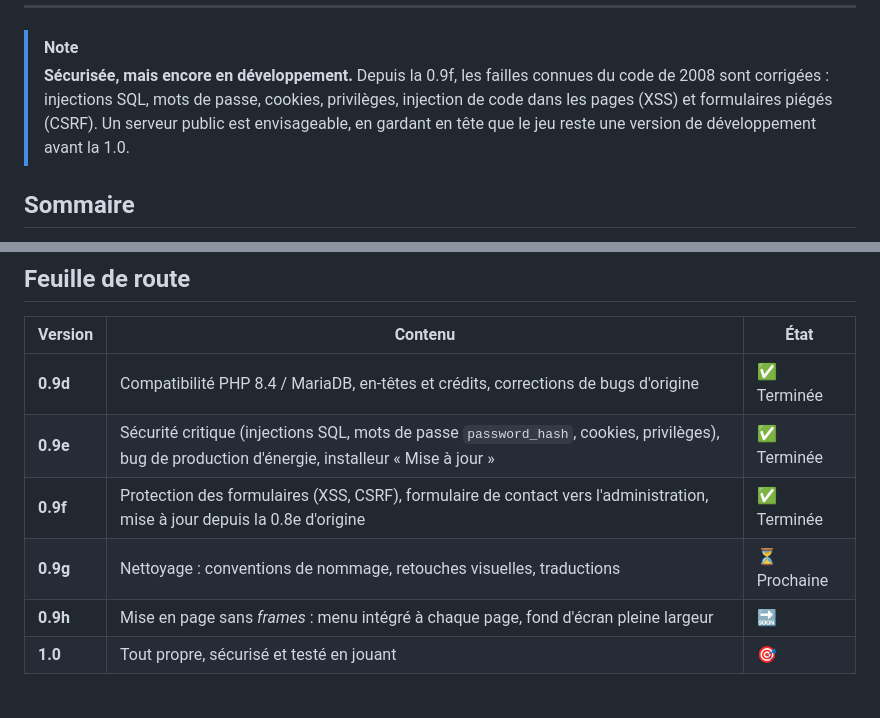
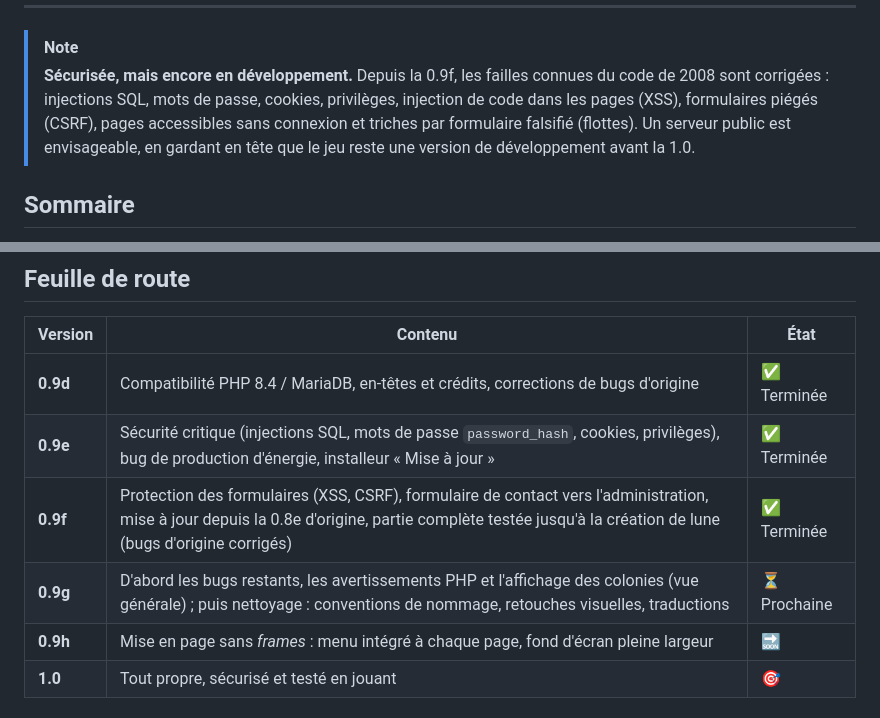
Before and after one commit to theptitprince/XNova, a Markdown page: README.md, 2 parts joined by grey strips. GitHub-like rendering.

Commit message:
README : 0.9f (test complet), plan de la 0.9g
Co-Authored-By: Claude Opus 5.5 <noreply@anthropic.com>

```diff
--- a/README.md
+++ b/README.md
@@ -19,7 +19,8 @@
 
 > [!NOTE]
 > **Sécurisée, mais encore en développement.** Depuis la 0.9f, les failles connues du code de 2008 sont corrigées :
-> injections SQL, mots de passe, cookies, privilèges, injection de code dans les pages (XSS) et formulaires piégés (CSRF).
+> injections SQL, mots de passe, cookies, privilèges, injection de code dans les pages (XSS), formulaires piégés (CSRF),
+> pages accessibles sans connexion et triches par formulaire falsifié (flottes).
 > Un serveur public est envisageable, en gardant en tête que le jeu reste une version de développement avant la 1.0.
 
 ## Sommaire
@@ -115,8 +116,8 @@ l'illisible, ou la réécriture complète… jamais achevée. **XNova Renaissanc
 |---|---|---|
 | **0.9d** | Compatibilité PHP 8.4 / MariaDB, en-têtes et crédits, corrections de bugs d'origine | ✅ Terminée |
 | **0.9e** | Sécurité critique (injections SQL, mots de passe `password_hash`, cookies, privilèges), bug de production d'énergie, installeur « Mise à jour » | ✅ Terminée |
-| **0.9f** | Protection des formulaires (XSS, CSRF), formulaire de contact vers l'administration, mise à jour depuis la 0.8e d'origine | ✅ Terminée |
-| **0.9g** | Nettoyage : conventions de nommage, retouches visuelles, traductions | ⏳ Prochaine |
+| **0.9f** | Protection des formulaires (XSS, CSRF), formulaire de contact vers l'administration, mise à jour depuis la 0.8e d'origine, partie complète testée jusqu'à la création de lune (bugs d'origine corrigés) | ✅ Terminée |
+| **0.9g** | D'abord les bugs restants, les avertissements PHP et l'affichage des colonies (vue générale) ; puis nettoyage : conventions de nommage, retouches visuelles, traductions | ⏳ Prochaine |
 | **0.9h** | Mise en page sans *frames* : menu intégré à chaque page, fond d'écran pleine largeur | 🔜 |
 | **1.0** | Tout propre, sécurisé et testé en jouant | 🎯 |
 
```
